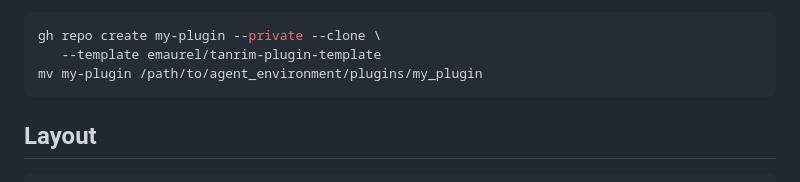
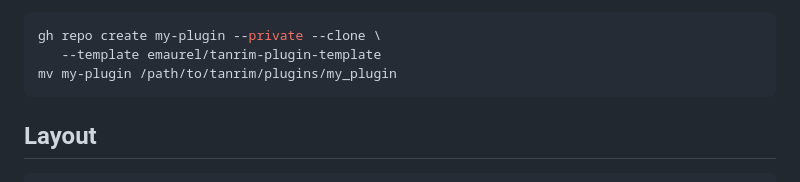
Before and after one commit to emaurel/tanrim, a Markdown page: README.md, the part around the change. GitHub-like rendering.

Commit message:
The repository is called tanrim
Renamed from agent_environment, which described the directory rather than the
thing. GitHub redirects the old URL, but a link that only works through a
redirect is a link that stops working the day somebody takes the old name.

Co-Authored-By: Claude Opus 5 (1M context) <noreply@anthropic.com>

````diff
--- a/README.md
+++ b/README.md
@@ -127,7 +127,7 @@ repository today, so the link 404s unless you have been given access:
 ```bash
 gh repo create my-plugin --private --clone \
    --template emaurel/tanrim-plugin-template
-mv my-plugin /path/to/agent_environment/plugins/my_plugin
+mv my-plugin /path/to/tanrim/plugins/my_plugin
 ```
 
 ## Layout
````
